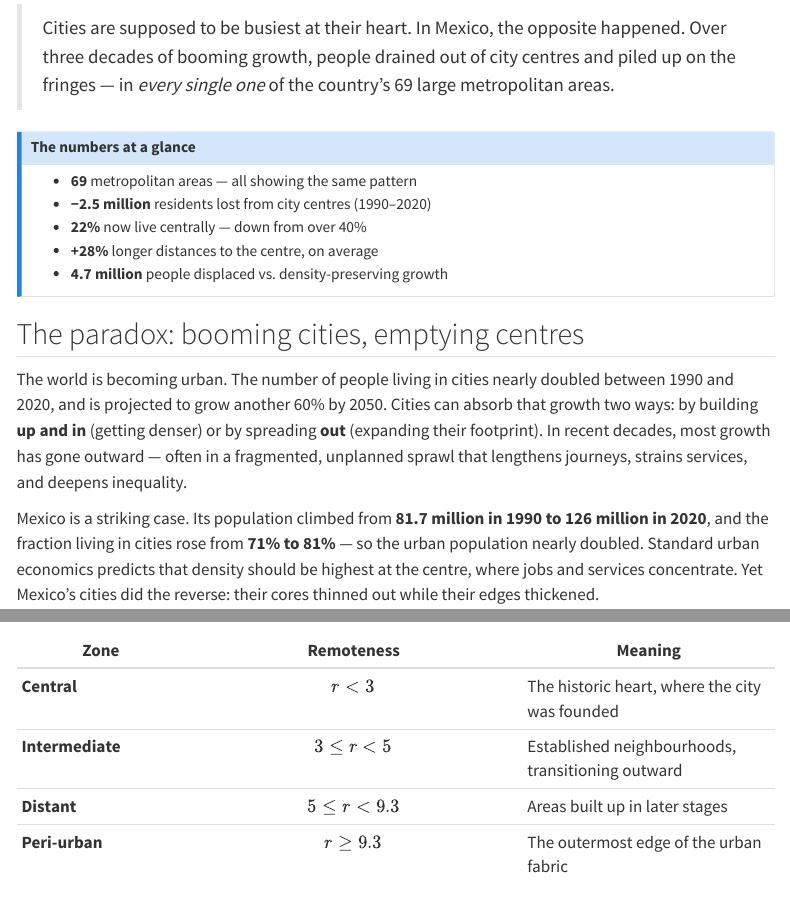
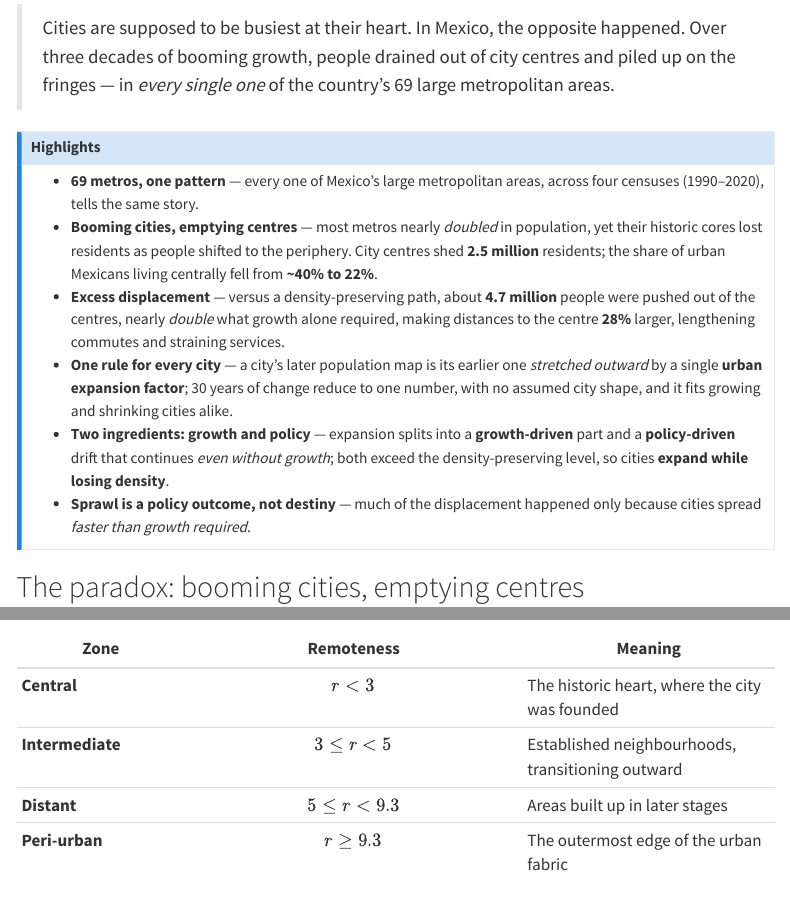
Before and after one commit to gperaza/scaling-depopulation-summary, a Quarto document (index.qmd): the page in a window 1100 px wide, from 550 px down, and a second part further down, joined at a grey line. Rendered offline with R 4.5, knitr and Pandoc in place of Quarto, with nearby package versions; menus at the side of the page are left out.

Commit message:
Expand and tighten the Highlights callout; fix spelling/grammar
Reflect the slides' Implications section in the opening Highlights
callout (scaling framework / one factor Φ, growth-vs-policy expansion,
and 'urban form is a policy outcome'), compress all bullets into a
parallel 'bold lead — concise' style, and fix spelling/grammar
(British 'centre(s)' for consistency, stray '--', redundant wording).
Also comment out the unused citation metadata.

```diff
--- a/index.qmd
+++ b/index.qmd
@@ -48,28 +48,21 @@ keywords:
   - depopulation
   - Mexico
   - city centres
-citation:
-  type: article-journal
-
-Highlights:
-- We analyzed urban growth dynamics in 69 Mexican metropolitan areas from 1990 to 2020 using radial scaling analysis.
-- Most of Mexico's metropolitan areas nearly doubled in population, but their historic centers emptied out; at the same time, people moved from downtown to the peripheries of these cities.
-- Between 1990 and 2020, 2.5 million residents left city centers; in detail, the downtown's share of population dropped from 40% to just 22%, meaning that the proportion of people living in the central areas was cut in half.
-- Across the 69 cities, the average distance to the city center increased by 28%, lengthening commutes and straining infrastructure.
+# citation:
+#   type: article-journal
 ---
 
 > Cities are supposed to be busiest at their heart. In Mexico, the opposite happened.
 > Over three decades of booming growth, people drained out of city centres and piled up
 > on the fringes — in *every single one* of the country's 69 large metropolitan areas.
 
-::: {.callout-note}
-## The numbers at a glance
-
-- **69** metropolitan areas — all showing the same pattern
-- **−2.5 million** residents lost from city centres (1990–2020)
-- **22%** now live centrally — down from over 40%
-- **+28%** longer distances to the centre, on average
-- **4.7 million** people displaced vs. density-preserving growth
+::: {.callout-note title="Highlights"}
+- **69 metros, one pattern** — every one of Mexico's large metropolitan areas, across four censuses (1990–2020), tells the same story.
+- **Booming cities, emptying centres** — most metros nearly *doubled* in population, yet their historic cores lost residents as people shifted to the periphery. City centres shed **2.5 million** residents; the share of urban Mexicans living centrally fell from **~40% to 22%**.
+- **Excess displacement** — versus a density-preserving path, about **4.7 million** people were pushed out of the centres, nearly *double* what growth alone required, making distances to the centre **28%** larger, lengthening commutes and straining services.
+- **One rule for every city** — a city's later population map is its earlier one *stretched outward* by a single **urban expansion factor**; 30 years of change reduce to one number, with no assumed city shape, and it fits growing and shrinking cities alike.
+- **Two ingredients: growth and policy** — expansion splits into a **growth-driven** part and a **policy-driven** drift that continues *even without growth*; both exceed the density-preserving level, so cities **expand while losing density**.
+- **Sprawl is a policy outcome, not destiny** — much of the displacement happened only because cities spread *faster than growth required*.
 :::
 
 ## The paradox: booming cities, emptying centres
```
